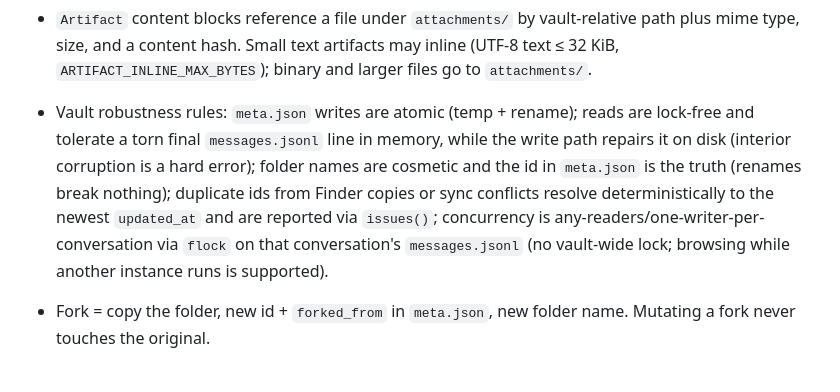
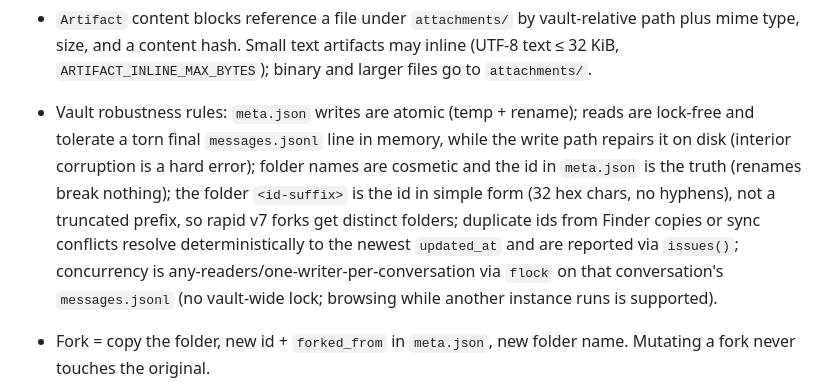
Before and after one commit to im2nguyen/tamtri, a Markdown page: CLAUDE.md, the part around the change. Drawn GitHub-style.

Commit message:
reconcile: M1 docs full UUID folder suffix

```diff
--- a/CLAUDE.md
+++ b/CLAUDE.md
@@ -100,7 +100,7 @@ Persistence tiers, all plain text, all user-owned:
 - `messages.jsonl` is append-only. A new message is a one-line append. Never rewrite it in normal operation. This gives clean Git diffs when the vault syncs and natural streaming.
 - While a harness streams a message, buffer it and commit exactly one line on completion. In-flight tokens do not hit the log.
 - `Artifact` content blocks reference a file under `attachments/` by vault-relative path plus mime type, size, and a content hash. Small text artifacts may inline (UTF-8 text ≤ 32 KiB, `ARTIFACT_INLINE_MAX_BYTES`); binary and larger files go to `attachments/`.
-- Vault robustness rules: `meta.json` writes are atomic (temp + rename); reads are lock-free and tolerate a torn final `messages.jsonl` line in memory, while the write path repairs it on disk (interior corruption is a hard error); folder names are cosmetic and the id in `meta.json` is the truth (renames break nothing); duplicate ids from Finder copies or sync conflicts resolve deterministically to the newest `updated_at` and are reported via `issues()`; concurrency is any-readers/one-writer-per-conversation via `flock` on that conversation's `messages.jsonl` (no vault-wide lock; browsing while another instance runs is supported).
+- Vault robustness rules: `meta.json` writes are atomic (temp + rename); reads are lock-free and tolerate a torn final `messages.jsonl` line in memory, while the write path repairs it on disk (interior corruption is a hard error); folder names are cosmetic and the id in `meta.json` is the truth (renames break nothing); the folder `<id-suffix>` is the id in simple form (32 hex chars, no hyphens), not a truncated prefix, so rapid v7 forks get distinct folders; duplicate ids from Finder copies or sync conflicts resolve deterministically to the newest `updated_at` and are reported via `issues()`; concurrency is any-readers/one-writer-per-conversation via `flock` on that conversation's `messages.jsonl` (no vault-wide lock; browsing while another instance runs is supported).
 - Fork = copy the folder, new id + `forked_from` in `meta.json`, new folder name. Mutating a fork never touches the original.
 - Share/export = freeze the folder into a self-contained `.tamtri` bundle (zip of `meta.json` + `messages.jsonl` + `attachments/`). Snapshot artifact bytes at that moment and hash-verify at the bundle boundary. Legible and mutable while it is yours; immutable and integrity-checked the instant it leaves.
 - `schema_version` in `meta.json` governs the format so shared bundles stay loadable as the model evolves. Leave a documented migration seam.
```
